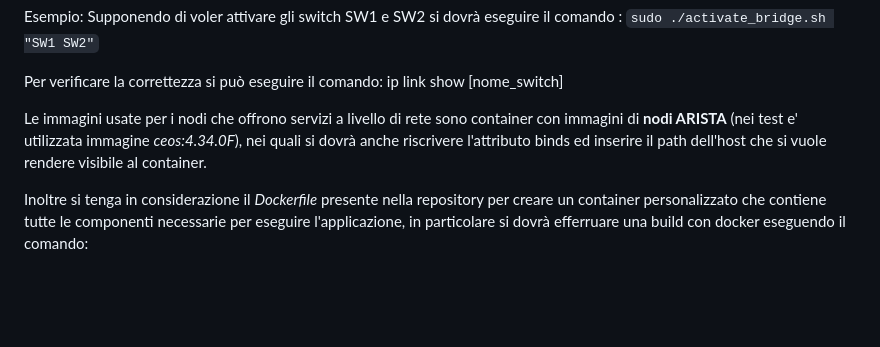
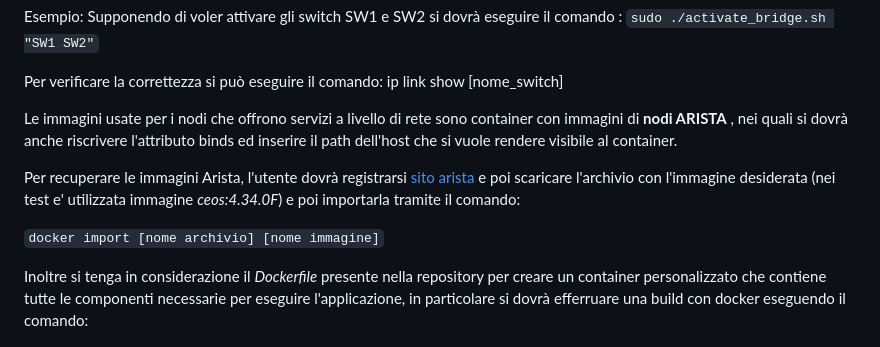
Before and after one commit to UniPisa-NetResearch/AutoNetmaster, a Markdown page: guida.md, the part around the change. Drawn GitHub-style; blank space fills up the shorter version.

Commit message:
Aggiunte istruzioni per installazione di immagine nodi Arista

```diff
--- a/guida.md
+++ b/guida.md
@@ -39,7 +39,11 @@ Supponendo di voler attivare gli switch SW1 e SW2 si dovrà eseguire il comando
 Per verificare la correttezza si può eseguire il comando:
 ip link show [nome_switch]
 
-Le immagini usate per i nodi che offrono servizi a livello di rete sono container con immagini di **nodi ARISTA** (nei test e' utilizzata immagine _ceos:4.34.0F_), nei quali si dovrà anche riscrivere l'attributo binds ed inserire il path dell'host che si vuole rendere visibile al container.
+Le immagini usate per i nodi che offrono servizi a livello di rete sono container con immagini di **nodi ARISTA** , nei quali si dovrà anche riscrivere l'attributo binds ed inserire il path dell'host che si vuole rendere visibile al container.
+
+Per recuperare le immagini Arista, l'utente dovrà registrarsi [sito arista](https://www.arista.com/en/) e poi scaricare l'archivio con l'immagine desiderata (nei test e' utilizzata immagine _ceos:4.34.0F_) e poi importarla tramite il comando:
+
+`docker import [nome archivio] [nome immagine]`
 
 Inoltre si tenga in considerazione il _Dockerfile_ presente nella repository per creare un container personalizzato che contiene tutte le componenti necessarie per eseguire l'applicazione, in particolare si dovrà efferruare una build con docker eseguendo il comando:
 
```
